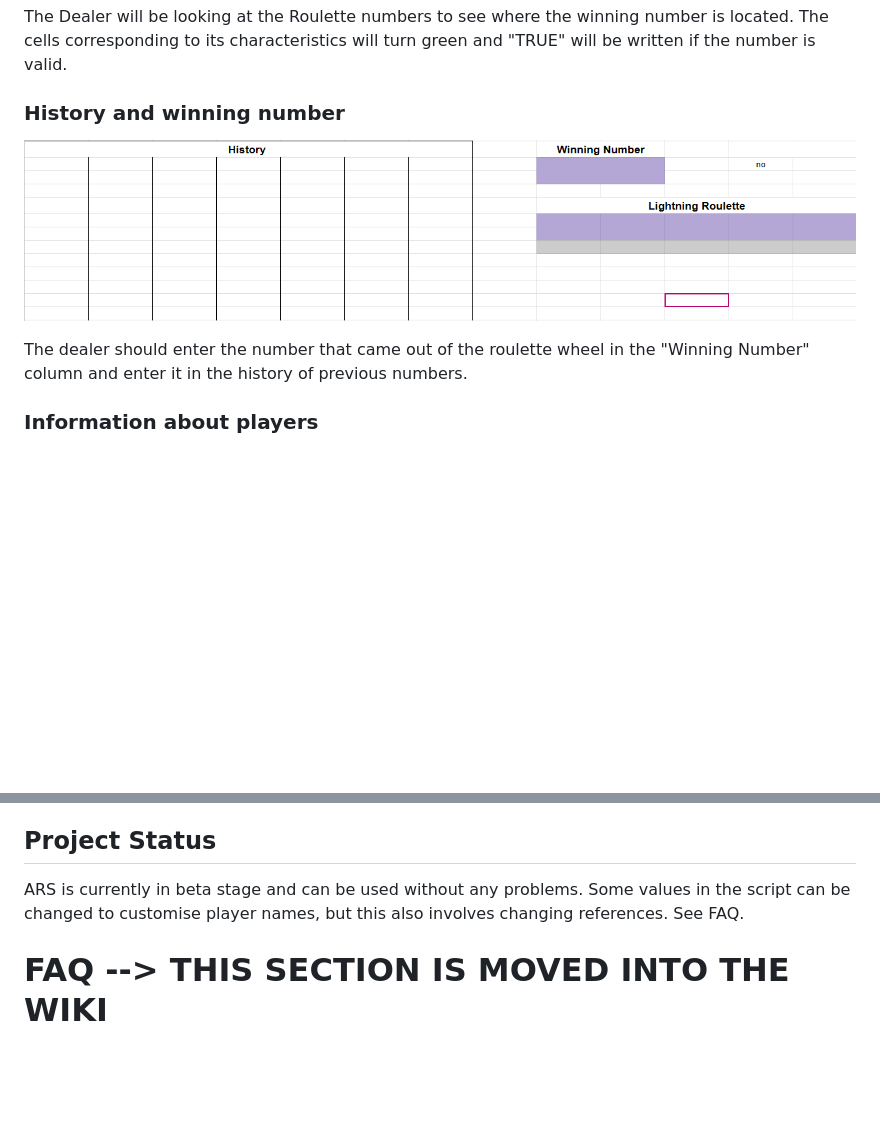
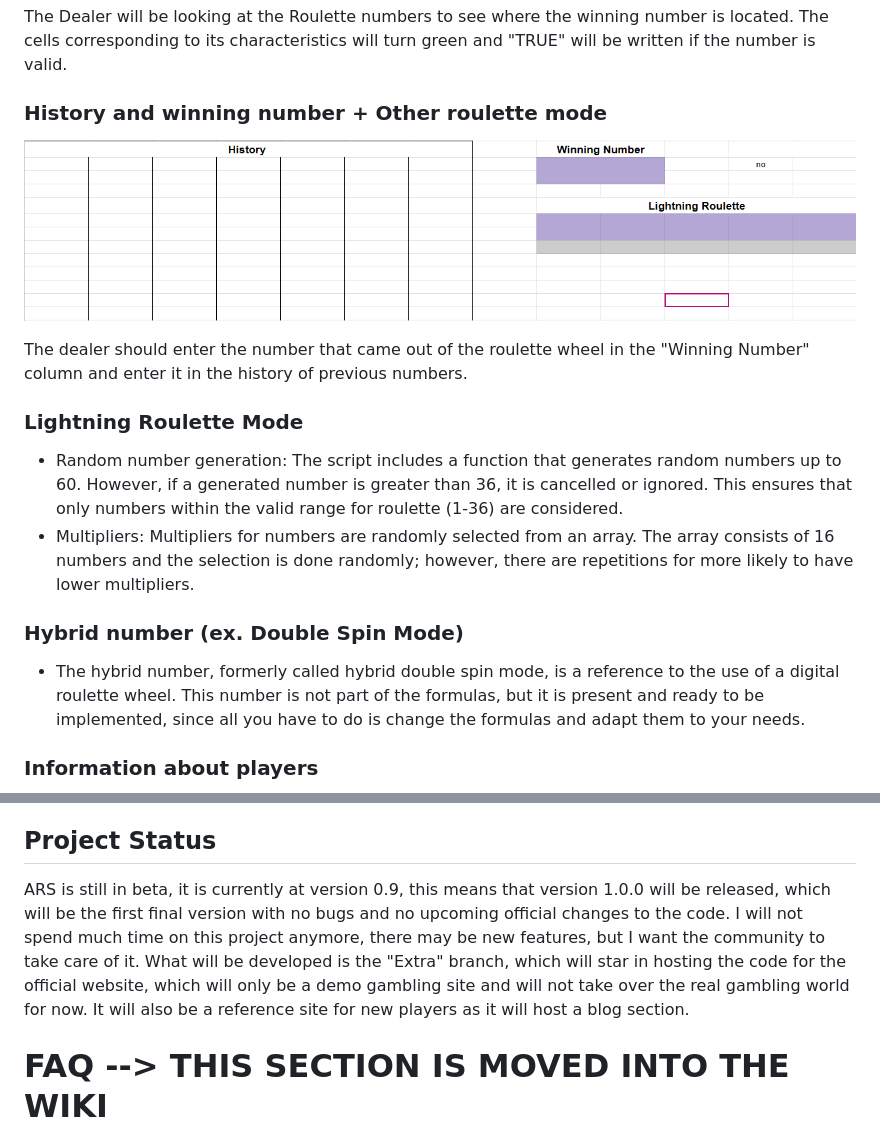
Before and after one commit to MN-company/ARS-simulate-gambling, a Markdown page: README.md, 2 parts joined by grey strips. Rendered like a GitHub page; blank space fills up the shorter version.

```diff
--- a/README.md
+++ b/README.md
@@ -43,10 +43,17 @@ R (Return): The script will update each player's balance by adding any winnings
 
 The Dealer will be looking at the Roulette numbers to see where the winning number is located. The cells corresponding to its characteristics will turn green and "TRUE" will be written if the number is valid.
 
-### History and winning number
+### History and winning number + Other roulette mode
 ![History of extracted numbers](history_1.png)
 
 The dealer should enter the number that came out of the roulette wheel in the "Winning Number" column and enter it in the history of previous numbers.
+
+### Lightning Roulette Mode
+- Random number generation: The script includes a function that generates random numbers up to 60. However, if a generated number is greater than 36, it is cancelled or ignored. This ensures that only numbers within the valid range for roulette (1-36) are considered.
+- Multipliers: Multipliers for numbers are randomly selected from an array. The array consists of 16 numbers and the selection is done randomly; however, there are repetitions for more likely to have lower multipliers.
+
+### Hybrid number (ex. Double Spin Mode)
+- The hybrid number, formerly called hybrid double spin mode, is a reference to the use of a digital roulette wheel. This number is not part of the formulas, but it is present and ready to be implemented, since all you have to do is change the formulas and adapt them to your needs.
 
 ### Information about players
 ![players info](tabs_1.png)
@@ -87,6 +94,6 @@ ARS is released under the terms of the GNU licence.
 
 ## Project Status
 
-ARS is currently in beta stage and can be used without any problems. Some values in the script can be changed to customise player names, but this also involves changing references. See FAQ.
+ARS is still in beta, it is currently at version 0.9, this means that version 1.0.0 will be released, which will be the first final version with no bugs and no upcoming official changes to the code. I will not spend much time on this project anymore, there may be new features, but I want the community to take care of it. What will be developed is the "Extra" branch, which will star in hosting the code for the official website, which will only be a demo gambling site and will not take over the real gambling world for now. It will also be a reference site for new players as it will host a blog section.
 
 # FAQ --> THIS SECTION IS MOVED INTO THE WIKI
```
